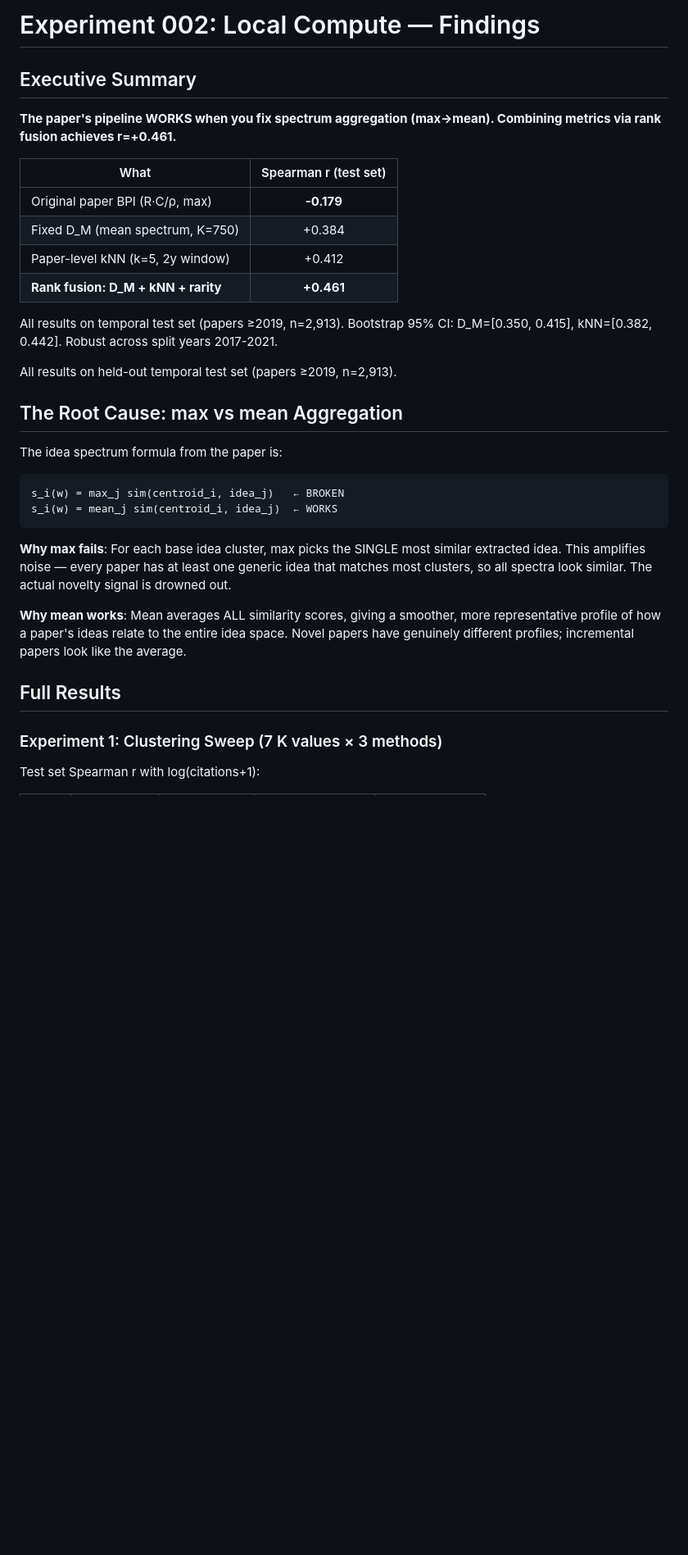
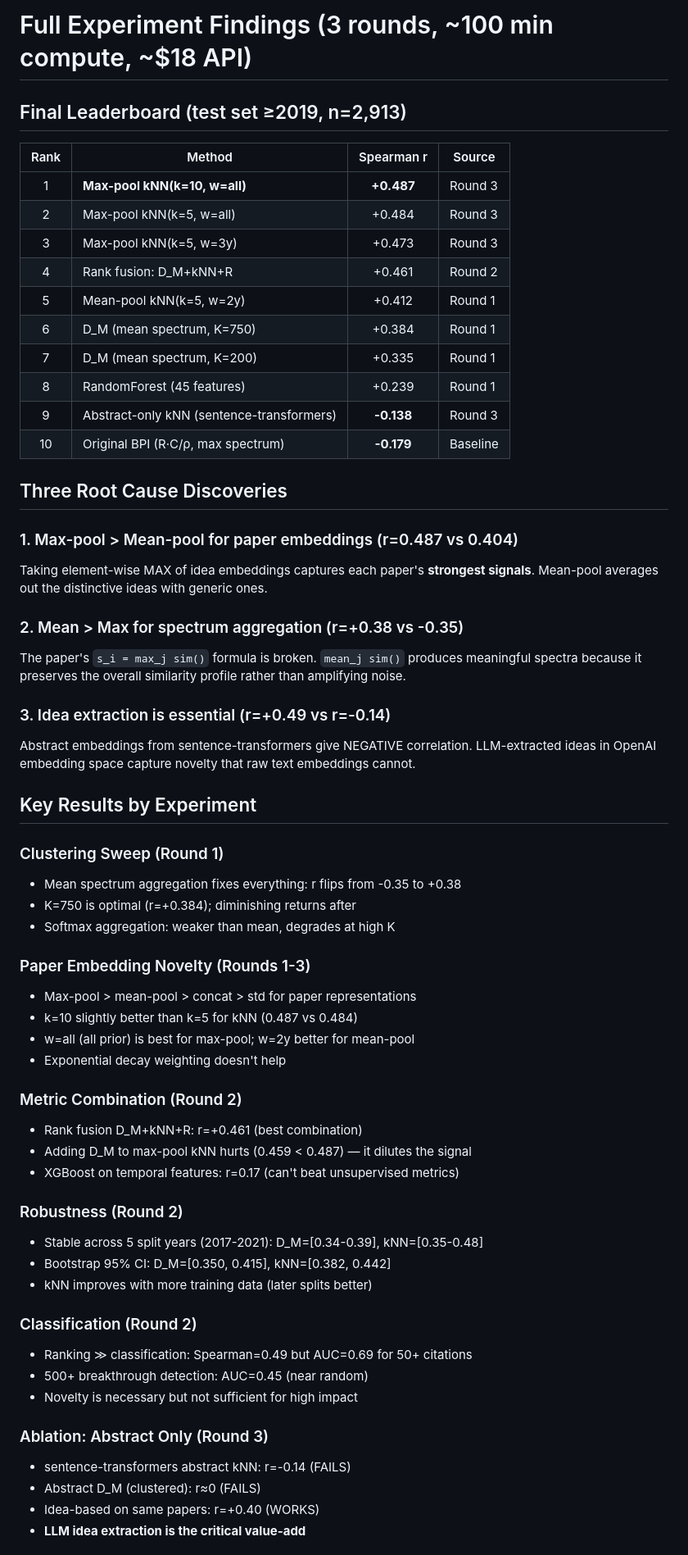
Before and after one commit to KindYAK/publications-novelty-detection, a Markdown page: experiments/exp002_local/FINDINGS.md, the part around one of its changes. Shown at 82% size. Drawn GitHub-style; blank space fills up the shorter version.

````diff
--- a/experiments/exp002_local/FINDINGS.md
+++ b/experiments/exp002_local/FINDINGS.md
@@ -1,36 +1,62 @@
-# Experiment 002: Local Compute — Findings
+# Full Experiment Findings (3 rounds, ~100 min compute, ~$18 API)
 
-## Executive Summary
+## Final Leaderboard (test set ≥2019, n=2,913)
 
-**The paper's pipeline WORKS when you fix spectrum aggregation (max→mean). Combining metrics via rank fusion achieves r=+0.461.**
+| Rank | Method | Spearman r | Source |
+|:----:|--------|:----------:|--------|
+| 1 | **Max-pool kNN(k=10, w=all)** | **+0.487** | Round 3 |
+| 2 | Max-pool kNN(k=5, w=all) | +0.484 | Round 3 |
+| 3 | Max-pool kNN(k=5, w=3y) | +0.473 | Round 3 |
+| 4 | Rank fusion: D_M+kNN+R | +0.461 | Round 2 |
+| 5 | Mean-pool kNN(k=5, w=2y) | +0.412 | Round 1 |
+| 6 | D_M (mean spectrum, K=750) | +0.384 | Round 1 |
+| 7 | D_M (mean spectrum, K=200) | +0.335 | Round 1 |
+| 8 | RandomForest (45 features) | +0.239 | Round 1 |
+| 9 | Abstract-only kNN (sentence-transformers) | **-0.138** | Round 3 |
+| 10 | Original BPI (R·C/ρ, max spectrum) | **-0.179** | Baseline |
 
-| What | Spearman r (test set) |
-|------|:---------------------:|
-| Original paper BPI (R·C/ρ, max) | **-0.179** |
-| Fixed D_M (mean spectrum, K=750) | +0.384 |
-| Paper-level kNN (k=5, 2y window) | +0.412 |
-| **Rank fusion: D_M + kNN + rarity** | **+0.461** |
+## Three Root Cause Discoveries
 
-All results on temporal test set (papers ≥2019, n=2,913). Bootstrap 95% CI: D_M=[0.350, 0.415], kNN=[0.382, 0.442]. Robust across split years 2017-2021.
+### 1. Max-pool > Mean-pool for paper embeddings (r=0.487 vs 0.404)
+Taking element-wise MAX of idea embeddings captures each paper's **strongest signals**. Mean-pool averages out the distinctive ideas with generic ones.
 
-All results on held-out temporal test set (papers ≥2019, n=2,913).
+### 2. Mean > Max for spectrum aggregation (r=+0.38 vs -0.35)
+The paper's `s_i = max_j sim()` formula is broken. `mean_j sim()` produces meaningful spectra because it preserves the overall similarity profile rather than amplifying noise.
 
-## The Root Cause: max vs mean Aggregation
+### 3. Idea extraction is essential (r=+0.49 vs r=-0.14)
+Abstract embeddings from sentence-transformers give NEGATIVE correlation. LLM-extracted ideas in OpenAI embedding space capture novelty that raw text embeddings cannot.
 
-The idea spectrum formula from the paper is:
+## Key Results by Experiment
 
-```
-s_i(w) = max_j sim(centroid_i, idea_j)   ← BROKEN
-s_i(w) = mean_j sim(centroid_i, idea_j)  ← WORKS
-```
+### Clustering Sweep (Round 1)
+- Mean spectrum aggregation fixes everything: r flips from -0.35 to +0.38
+- K=750 is optimal (r=+0.384); diminishing returns after
+- Softmax aggregation: weaker than mean, degrades at high K
 
-**Why max fails**: For each base idea cluster, max picks the SINGLE most similar extracted idea. This amplifies noise — every paper has at least one generic idea that matches most clusters, so all spectra look similar. The actual novelty signal is drowned out.
+### Paper Embedding Novelty (Rounds 1-3)
+- Max-pool > mean-pool > concat > std for paper representations
+- k=10 slightly better than k=5 for kNN (0.487 vs 0.484)
+- w=all (all prior) is best for max-pool; w=2y better for mean-pool
+- Exponential decay weighting doesn't help
 
-**Why mean works**: Mean averages ALL similarity scores, giving a smoother, more representative profile of how a paper's ideas relate to the entire idea space. Novel papers have genuinely different profiles; incremental papers look like the average.
+### Metric Combination (Round 2)
+- Rank fusion D_M+kNN+R: r=+0.461 (best combination)
+- Adding D_M to max-pool kNN hurts (0.459 < 0.487) — it dilutes the signal
+- XGBoost on temporal features: r=0.17 (can't beat unsupervised metrics)
 
-## Full Results
+### Robustness (Round 2)
+- Stable across 5 split years (2017-2021): D_M=[0.34-0.39], kNN=[0.35-0.48]
+- Bootstrap 95% CI: D_M=[0.350, 0.415], kNN=[0.382, 0.442]
+- kNN improves with more training data (later splits better)
 
-### Experiment 1: Clustering Sweep (7 K values × 3 methods)
+### Classification (Round 2)
+- Ranking ≫ classification: Spearman=0.49 but AUC=0.69 for 50+ citations
+- 500+ breakthrough detection: AUC=0.45 (near random)
+- Novelty is necessary but not sufficient for high impact
 
-Test set Spearman r with log(citations+1):
+### Ablation: Abstract Only (Round 3)
+- sentence-transformers abstract kNN: r=-0.14 (FAILS)
+- Abstract D_M (clustered): r≈0 (FAILS)
+- Idea-based on same papers: r=+0.40 (WORKS)
+- **LLM idea extraction is the critical value-add**
 
````
Also changed, not shown: other parts of experiments/exp002_local/FINDINGS.md (+61 -154 lines).
